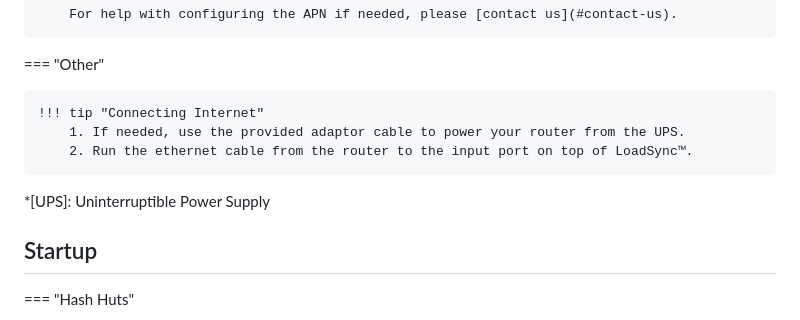
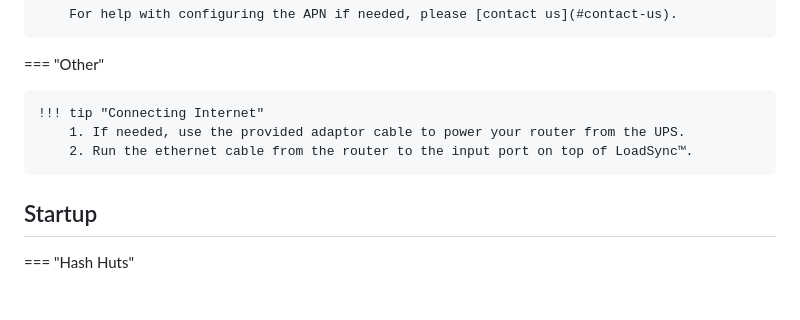
Before and after one commit to UpstreamData/UpstreamData.github.io, a Markdown page: docs/guides/initial_setup.md, the part around the change. GitHub-like rendering; blank space fills up the shorter version.

Commit message:
docs: remove redundant UPS definition

```diff
--- a/docs/guides/initial_setup.md
+++ b/docs/guides/initial_setup.md
@@ -153,8 +153,6 @@ Internet is routed in via a port on the top of the LoadSync™ panel.
         1. If needed, use the provided adaptor cable to power your router from the UPS.
         2. Run the ethernet cable from the router to the input port on top of LoadSync™.
 
-*[UPS]: Uninterruptible Power Supply
-
 ## Startup
 
 === "Hash Huts"
```
